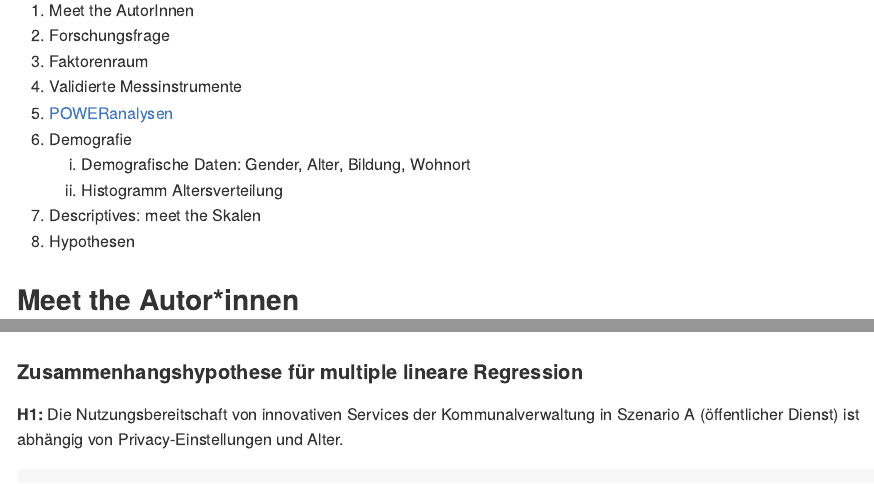
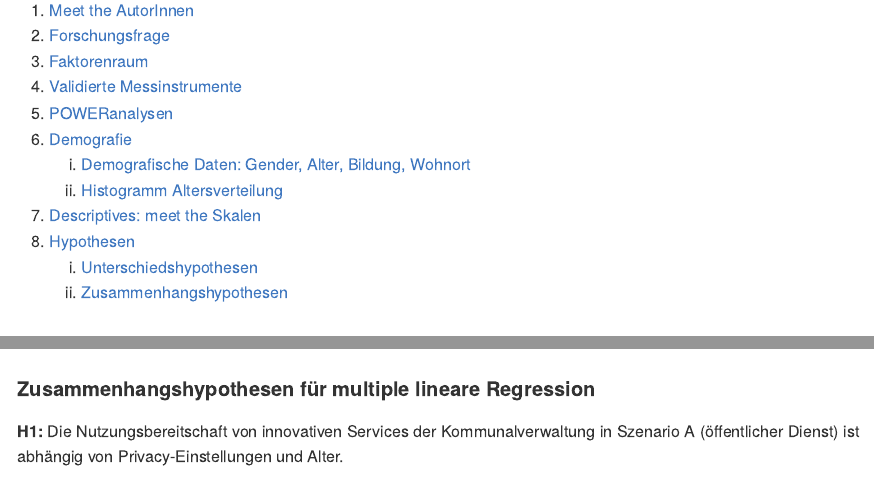
Before and after one commit to rwth-comm/WS2526Gruppe1, an R Markdown document (readme.Rmd): the page in a window 1100 px wide, from 90 px down, and a second part further down, joined at a grey line. The pictures show the output file readme.md that the author committed with the source, drawn offline in the style of GitHub.

Commit message:
unser inhaltsverzeichnis müsste jetzt funktional sein

````diff
--- a/readme.Rmd
+++ b/readme.Rmd
@@ -6,16 +6,18 @@ date: "2025-10-27"
 ## Inhaltsverzeichnis
 
 
-1. Meet the AutorInnen
-2. Forschungsfrage
-3. Faktorenraum
-4. Validierte Messinstrumente
+1. [Meet the AutorInnen](https://github.com/rwth-comm/WS2526Gruppe1?tab=readme-ov-file#poweranalysen)
+2. [Forschungsfrage](https://github.com/rwth-comm/WS2526Gruppe1?tab=readme-ov-file#forschungsfrage)
+3. [Faktorenraum](https://github.com/rwth-comm/WS2526Gruppe1?tab=readme-ov-file#faktorenraum)
+4. [Validierte Messinstrumente](https://github.com/rwth-comm/WS2526Gruppe1?tab=readme-ov-file#validierte-messinstrumente)
 5. [POWERanalysen](https://github.com/rwth-comm/WS2526Gruppe1?tab=readme-ov-file#poweranalysen)
-6. Demografie
-    1. Demografische Daten: Gender, Alter, Bildung, Wohnort
-    2. Histogramm Altersverteilung
-7. Descriptives: meet the Skalen
-8. Hypothesen
+6. [Demografie](https://github.com/rwth-comm/WS2526Gruppe1?tab=readme-ov-file#demografie)
+    1. [Demografische Daten: Gender, Alter, Bildung, Wohnort](https://github.com/rwth-comm/WS2526Gruppe1?tab=readme-ov-file#demografische-daten)
+    2. [Histogramm Altersverteilung](https://github.com/rwth-comm/WS2526Gruppe1?tab=readme-ov-file#histogramm-altersverteilung)
+7. [Descriptives: meet the Skalen](https://github.com/rwth-comm/WS2526Gruppe1?tab=readme-ov-file#descriptives-meet-the-skalen)
+8. [Hypothesen](https://github.com/rwth-comm/WS2526Gruppe1?tab=readme-ov-file#hypothesen)
+    1. [Unterschiedshypothesen](https://github.com/rwth-comm/WS2526Gruppe1?tab=readme-ov-file#unterschiedshypothesen)
+    2. [Zusammenhangshypothesen](https://github.com/rwth-comm/WS2526Gruppe1?tab=readme-ov-file#zusammenhangshypothesen)
 
 
 ## Meet the Autor*innen
@@ -266,7 +268,7 @@ ggplot(df) +
 
 ```
 
-#### Zusammenhangshypothese für multiple lineare Regression
+#### Zusammenhangshypothesen für multiple lineare Regression
 **H1:** Die Nutzungsbereitschaft von innovativen Services der Kommunalverwaltung in Szenario A (öffentlicher Dienst) ist abhängig von Privacy-Einstellungen und Alter.
 ```{r, echo = FALSE}
 jmv::linReg(data = df,
````
Also changed, not shown: readme.md, 2 other files.
